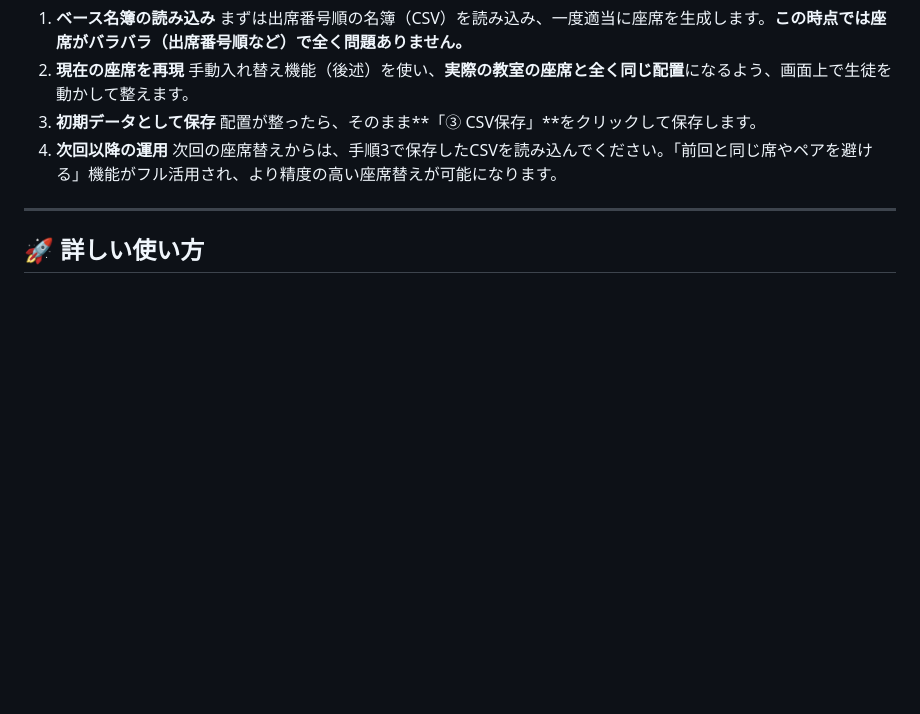
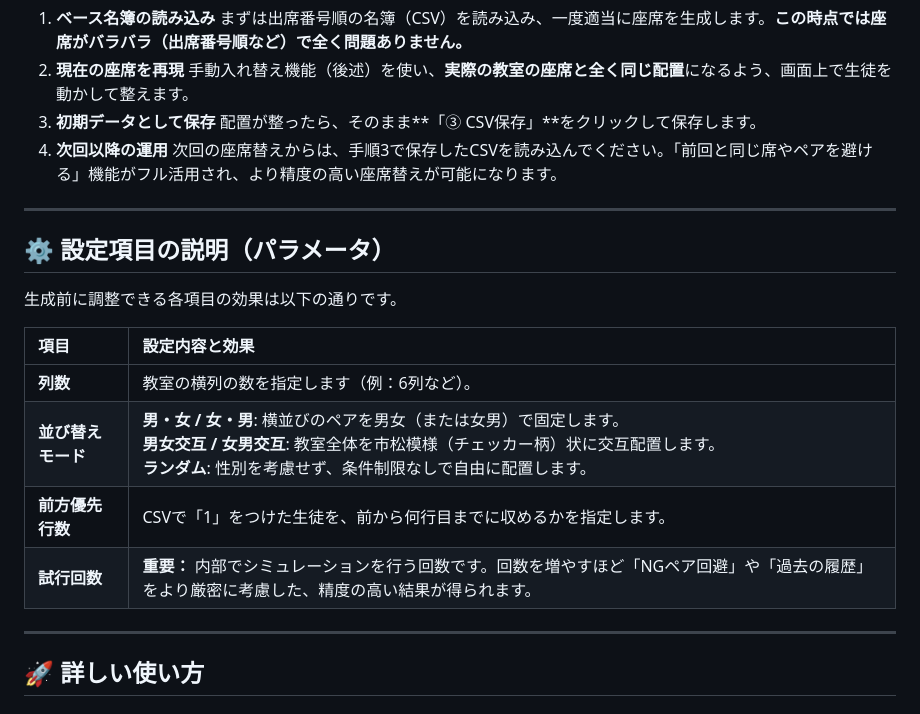
Before and after one commit to uhhh-NoName/sekigae, a Markdown page: README.md, the part around the change. Rendered like a GitHub page; blank space fills up the shorter version.

```diff
--- a/README.md
+++ b/README.md
@@ -20,6 +20,19 @@
 2. **現在の座席を再現** 手動入れ替え機能（後述）を使い、**実際の教室の座席と全く同じ配置**になるよう、画面上で生徒を動かして整えます。
 3. **初期データとして保存** 配置が整ったら、そのまま**「③ CSV保存」**をクリックして保存します。
 4. **次回以降の運用** 次回の座席替えからは、手順3で保存したCSVを読み込んでください。「前回と同じ席やペアを避ける」機能がフル活用され、より精度の高い座席替えが可能になります。
+
+---
+
+## ⚙️ 設定項目の説明（パラメータ）
+
+生成前に調整できる各項目の効果は以下の通りです。
+
+| 項目 | 設定内容と効果 |
+| :--- | :--- |
+| **列数** | 教室の横列の数を指定します（例：6列など）。 |
+| **並び替えモード** | **男・女 / 女・男**: 横並びのペアを男女（または女男）で固定します。<br>**男女交互 / 女男交互**: 教室全体を市松模様（チェッカー柄）状に交互配置します。<br>**ランダム**: 性別を考慮せず、条件制限なしで自由に配置します。 |
+| **前方優先行数** | CSVで「1」をつけた生徒を、前から何行目までに収めるかを指定します。 |
+| **試行回数** | **重要：** 内部でシミュレーションを行う回数です。回数を増やすほど「NGペア回避」や「過去の履歴」をより厳密に考慮した、精度の高い結果が得られます。 |
 
 ---
 
```
